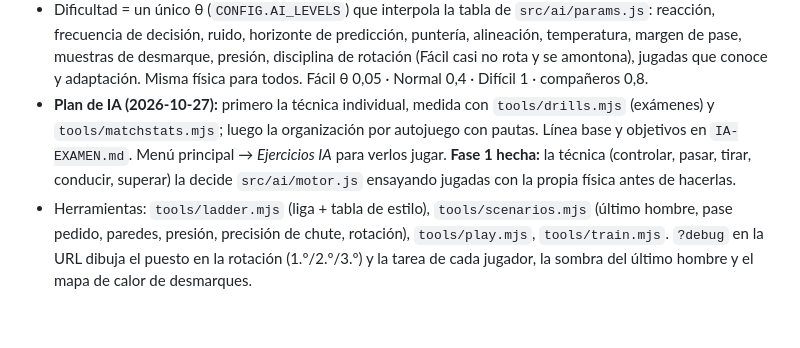
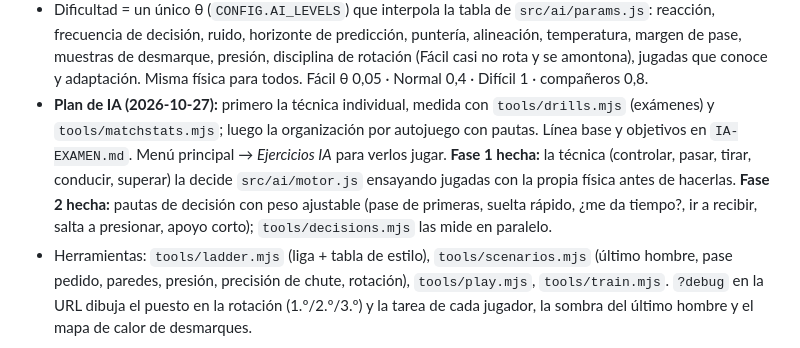
Before and after one commit to Askel04/fabrica-prototipos, a Markdown page: games/futbol-circulos/GDD.md, the part around the change. Rendered like a GitHub page; blank space fills up the shorter version.

Commit message:
futbol-circulos: GDD con la fase 2 de la IA
Co-Authored-By: Claude Opus 5.5 <noreply@anthropic.com>
Claude-Session: https://claude.ai/code/session_01QU3x3PmKUiC4h8qJErekXX

```diff
--- a/games/futbol-circulos/GDD.md
+++ b/games/futbol-circulos/GDD.md
@@ -23,7 +23,7 @@
 - **Sin portero: rotación como en Rocket League 3v3.** Los tres son iguales y van cambiando de puesto: 1.º (el que llega antes: conduce, disputa o presiona), 2.º (apoyo para el pase / corta la línea de pase) y 3.º (último hombre: equilibrio con posesión, sombra en la línea balón-portería sin ella; sale a por el balón si gana la carrera). Quien tira, despeja o es superado rota atrás por el lado alejado de la jugada y los demás suben un puesto. Con el balón en campo rival el 3.º espera hacia el medio campo. El humano cuenta en la rotación.
 - **5v5: formación zonal 2-1-2 sin portero** (`src/ai/formation.js`). El 1.º va al balón y los otros cuatro ocupan puestos (LI, LD, MC, EI, ED) de un bloque que bascula con el balón según la fase (ataque ancho y largo, defensa más cerrada). Sin balón, marcaje por zonas (cada uno marca al rival peligroso que entra en su zona, sin perseguirlo fuera); con balón, los desmarques no salen de su zona. Como mucho dos van al balón, y una separación suave evita que se pisen. Resultado medido (`tools/matchstats.mjs`): ≥3 compañeros junto al balón del 14 % al 3 % del tiempo y el doble de amplitud.
 - Dificultad = un único θ (`CONFIG.AI_LEVELS`) que interpola la tabla de `src/ai/params.js`: reacción, frecuencia de decisión, ruido, horizonte de predicción, puntería, alineación, temperatura, margen de pase, muestras de desmarque, presión, disciplina de rotación (Fácil casi no rota y se amontona), jugadas que conoce y adaptación. Misma física para todos. Fácil θ 0,05 · Normal 0,4 · Difícil 1 · compañeros 0,8.
-- **Plan de IA (2026-10-27):** primero la técnica individual, medida con `tools/drills.mjs` (exámenes) y `tools/matchstats.mjs`; luego la organización por autojuego con pautas. Línea base y objetivos en `IA-EXAMEN.md`. Menú principal → *Ejercicios IA* para verlos jugar. **Fase 1 hecha:** la técnica (controlar, pasar, tirar, conducir, superar) la decide `src/ai/motor.js` ensayando jugadas con la propia física antes de hacerlas.
+- **Plan de IA (2026-10-27):** primero la técnica individual, medida con `tools/drills.mjs` (exámenes) y `tools/matchstats.mjs`; luego la organización por autojuego con pautas. Línea base y objetivos en `IA-EXAMEN.md`. Menú principal → *Ejercicios IA* para verlos jugar. **Fase 1 hecha:** la técnica (controlar, pasar, tirar, conducir, superar) la decide `src/ai/motor.js` ensayando jugadas con la propia física antes de hacerlas. **Fase 2 hecha:** pautas de decisión con peso ajustable (pase de primeras, suelta rápido, ¿me da tiempo?, ir a recibir, salta a presionar, apoyo corto); `tools/decisions.mjs` las mide en paralelo.
 - Herramientas: `tools/ladder.mjs` (liga + tabla de estilo), `tools/scenarios.mjs` (último hombre, pase pedido, paredes, presión, precisión de chute, rotación), `tools/play.mjs`, `tools/train.mjs`. `?debug` en la URL dibuja el puesto en la rotación (1.º/2.º/3.º) y la tarea de cada jugador, la sombra del último hombre y el mapa de calor de desmarques.
 
 **Paleta (boceto, se cambiará en el pulido):** verde campo `#718c5a`, líneas `#c7e6bd`, rojo `#e56e56`, azul `#5689e5`, bordes negro `#000000`, balón blanco `#ffffff`.
```
